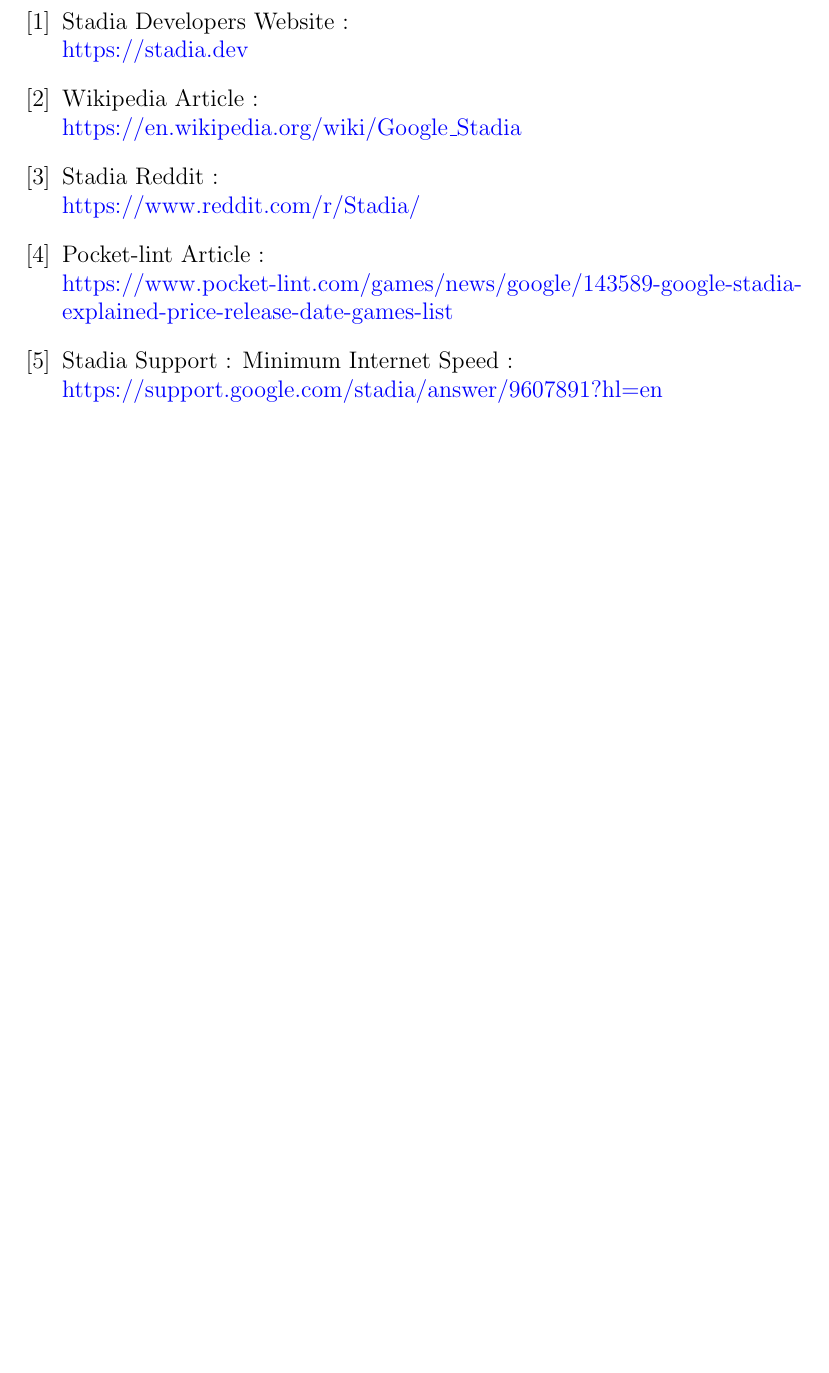
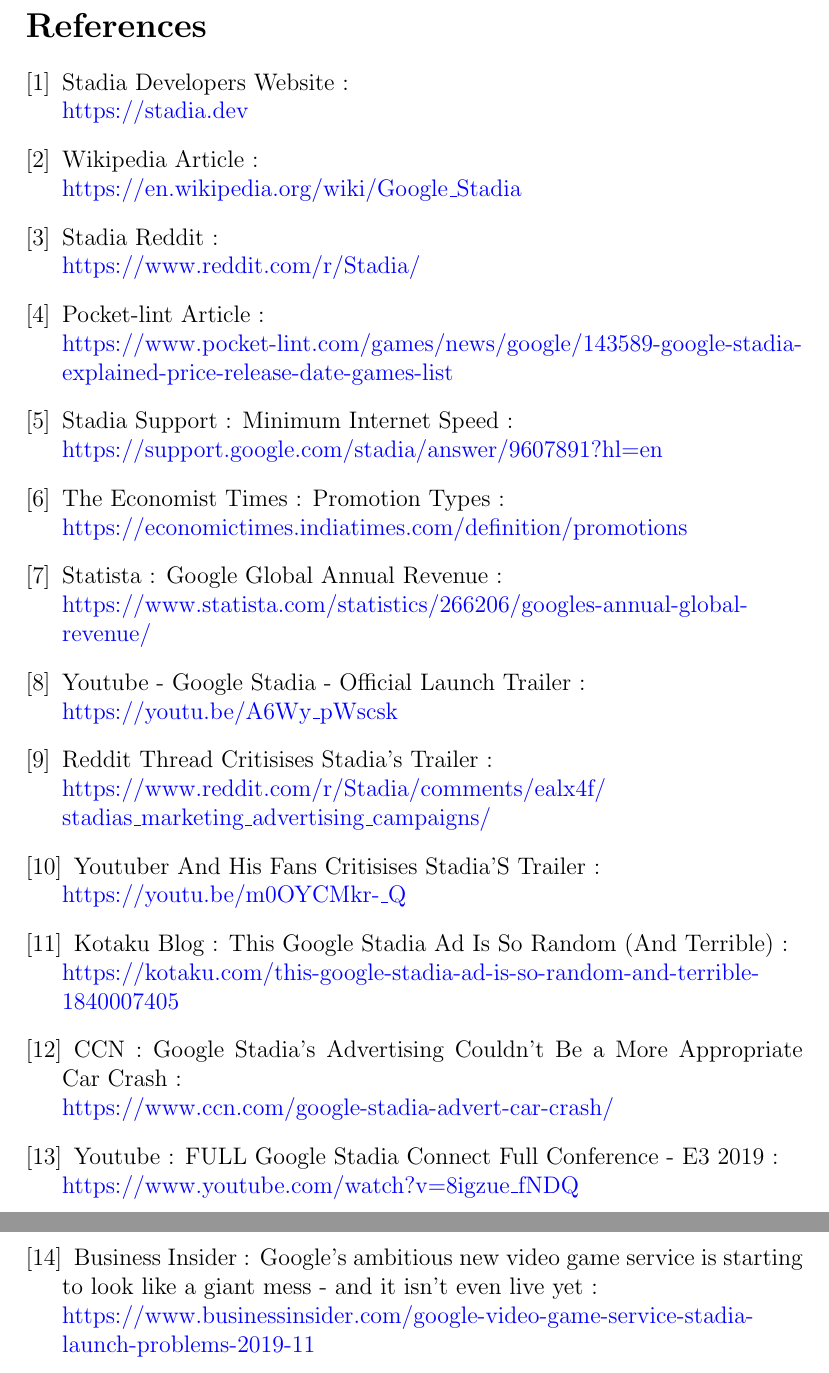
Before and after one commit to mido3ds/stadia_marketing_research, a LaTeX document (report.tex, which reads core/promotion.tex): part of page 12 of 12 before the commit and two parts of pages 14 and 15 of 15 after it, the two joined at a grey line, cut at the place of the change, the shorter picture padded with empty space. The pictures show the PDF file report.pdf that the author committed with the source.

Commit message:
first contribute to promotion

```diff
--- a/core/promotion.tex
+++ b/core/promotion.tex
@@ -0,0 +1,3 @@
+Before discussing the promotion strategy, let's define promotion types first.
+
+\subsection{Promotion Types}
@@ -0,0 +7,2 @@
+    \item Advertising.
+    \item Consumer Promotions.
--- a/report.tex
+++ b/report.tex
@@ -130,6 +130,33 @@
 \bibitem{stadiaSupport}
 Stadia Support : Minimum Internet Speed : \\ \link{https://support.google.com/stadia/answer/9607891?hl=en}
 
+\bibitem{promoTypes}
+The Economist Times : Promotion Types : \\ \link{https://economictimes.indiatimes.com/definition/promotions}
+
+\bibitem{googleRevenue}
+Statista : Google Global Annual Revenue : \\ \link{https://www.statista.com/statistics/266206/googles-annual-global-revenue/}
+
+\bibitem{stadiaTrailer}
+Youtube - Google Stadia - Official Launch Trailer : \\ \link{https://youtu.be/A6Wy\_pWscsk}
+
+\bibitem{redditCrit}
+Reddit Thread Critisises Stadia's Trailer : \\ \link{https://www.reddit.com/r/Stadia/comments/ealx4f/\\stadias\_marketing\_advertising\_campaigns/}
+
+\bibitem{rerezCritTrailer}
+Youtuber And His Fans Critisises Stadia'S Trailer : \\ \link{https://youtu.be/m0OYCMkr-\_Q}
+
+\bibitem{kotakuCrit}
+Kotaku Blog : This Google Stadia Ad Is So Random (And Terrible) : \\ \link{https://kotaku.com/this-google-stadia-ad-is-so-random-and-terrible-1840007405}
+
+\bibitem{ccn}
+CCN : Google Stadia's Advertising Couldn't Be a More Appropriate Car Crash : \\ \link{https://www.ccn.com/google-stadia-advert-car-crash/}
+
+\bibitem{press}
+Youtube : FULL Google Stadia Connect Full Conference - E3 2019 : \\ \link{https://www.youtube.com/watch?v=8igzue\_fNDQ}
+
+\bibitem{businessInsiderCon}
+Business Insider : Google's ambitious new video game service is starting to look like a giant mess - and it isn't even live yet : \\ \link{https://www.businessinsider.com/google-video-game-service-stadia-launch-problems-2019-11}
+
 \end{thebibliography}
 
 \end{document}
```
Also changed, not shown: images/release.jpeg (added), images/stadiaThumbnail.jpg (added), report.pdf, core/promotion.tex (40 more changed lines).
